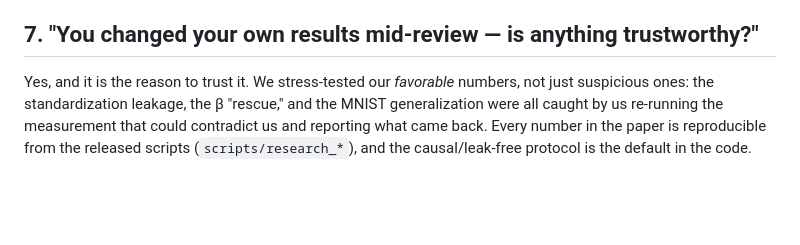
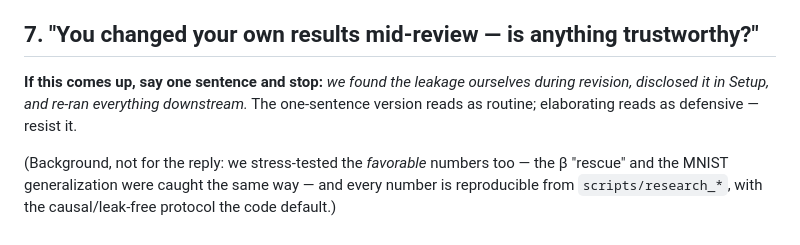
Before and after one commit to rafli-hl/dfsl, a Markdown page: paper/rebuttal-notes.md, the part around the change. Rendered like a GitHub page; blank space fills up the shorter version.

Commit message:
Rebuttal notes: encode the one-sentence answer for objection #7
Per reviewer guidance: the leakage-disclosure objection should get the one-sentence
factual reply (found it ourselves, disclosed in Setup, re-ran downstream) and no
elaboration; the stress-test background is marked not-for-reply.

Co-Authored-By: Claude Opus 4.8 <noreply@anthropic.com>

```diff
--- a/paper/rebuttal-notes.md
+++ b/paper/rebuttal-notes.md
@@ -65,8 +65,11 @@ finds this below-bar, the paper repositions to an empirical venue or workshop at
 cost — the honesty work is already done.
 
 ## 7. "You changed your own results mid-review — is anything trustworthy?"
-Yes, and it is the reason to trust it. We stress-tested our *favorable* numbers, not just
-suspicious ones: the standardization leakage, the β "rescue," and the MNIST generalization
-were all caught by us re-running the measurement that could contradict us and reporting what
-came back. Every number in the paper is reproducible from the released scripts
-(`scripts/research_*`), and the causal/leak-free protocol is the default in the code.
+**If this comes up, say one sentence and stop:** *we found the leakage ourselves during
+revision, disclosed it in Setup, and re-ran everything downstream.* The one-sentence
+version reads as routine; elaborating reads as defensive — resist it.
+
+(Background, not for the reply: we stress-tested the *favorable* numbers too — the β
+"rescue" and the MNIST generalization were caught the same way — and every number is
+reproducible from `scripts/research_*`, with the causal/leak-free protocol the code
+default.)
```
